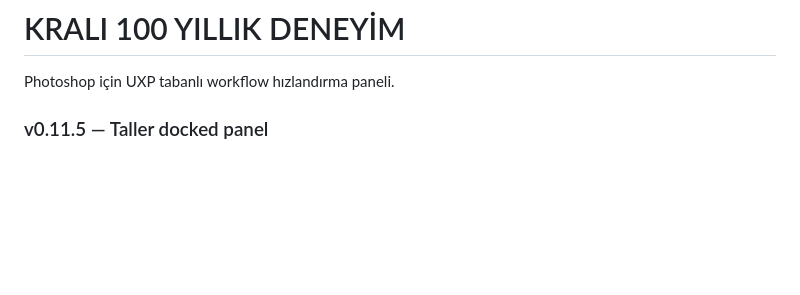
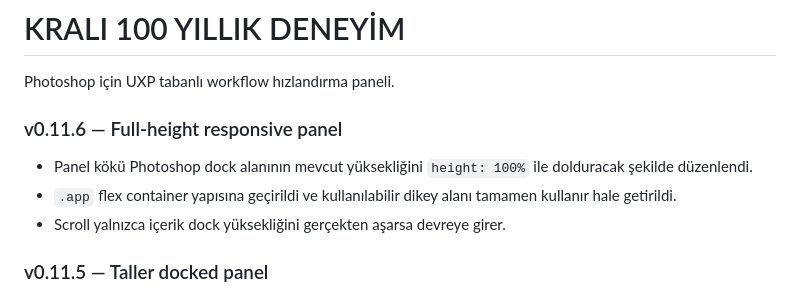
Before and after one commit to izmirli-ali/krali-design, a Markdown page: README.md, the part around the change. Rendered like a GitHub page; blank space fills up the shorter version.

Commit message:
v0.11.6: document full-height responsive panel

```diff
--- a/README.md
+++ b/README.md
@@ -1,6 +1,12 @@
 # KRALI 100 YILLIK DENEYİM
 
 Photoshop için UXP tabanlı workflow hızlandırma paneli.
+
+### v0.11.6 — Full-height responsive panel
+- Panel kökü Photoshop dock alanının mevcut yüksekliğini `height: 100%` ile dolduracak şekilde düzenlendi.
+- `.app` flex container yapısına geçirildi ve kullanılabilir dikey alanı tamamen kullanır hale getirildi.
+- Scroll yalnızca içerik dock yüksekliğini gerçekten aşarsa devreye girer.
+
 
 ### v0.11.5 — Taller docked panel
 - Photoshop panelinin minimum yüksekliği 650 px'e çıkarıldı.
```
